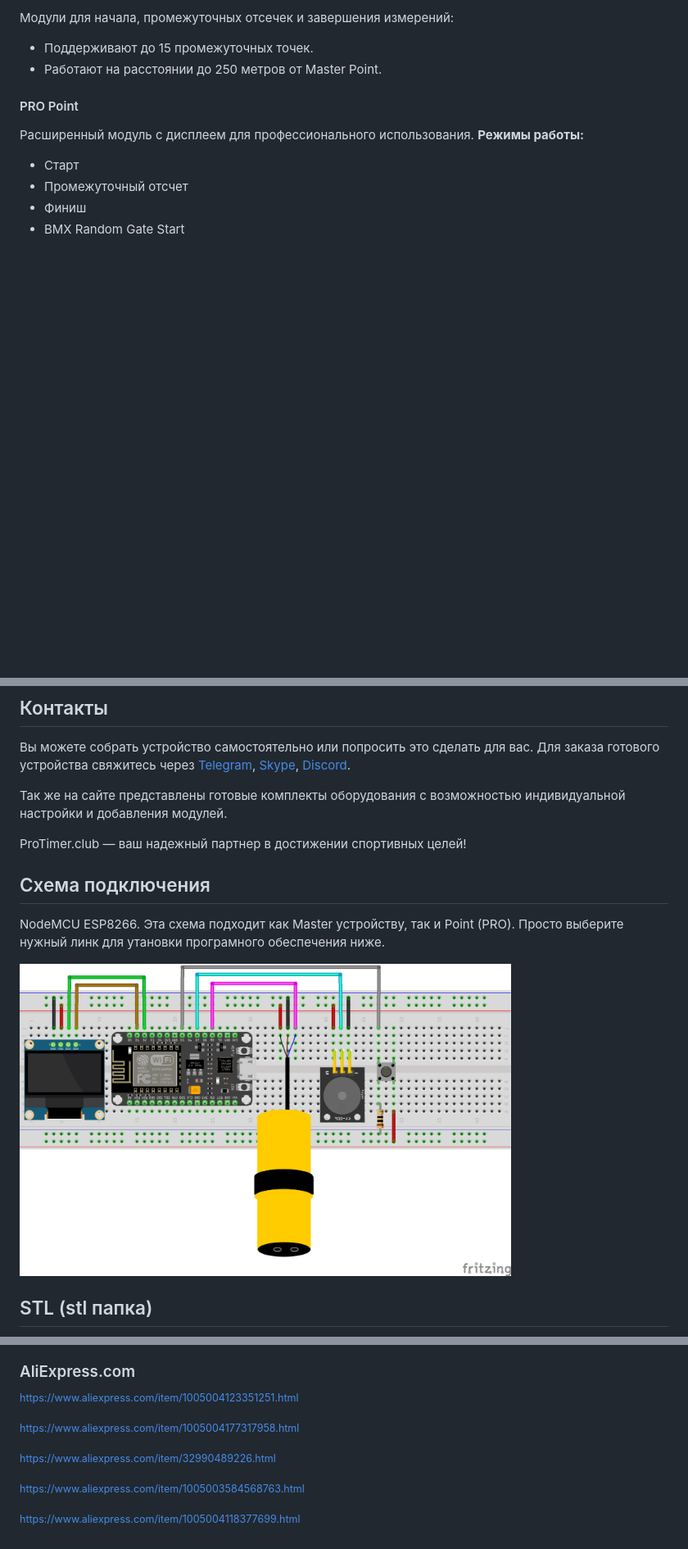
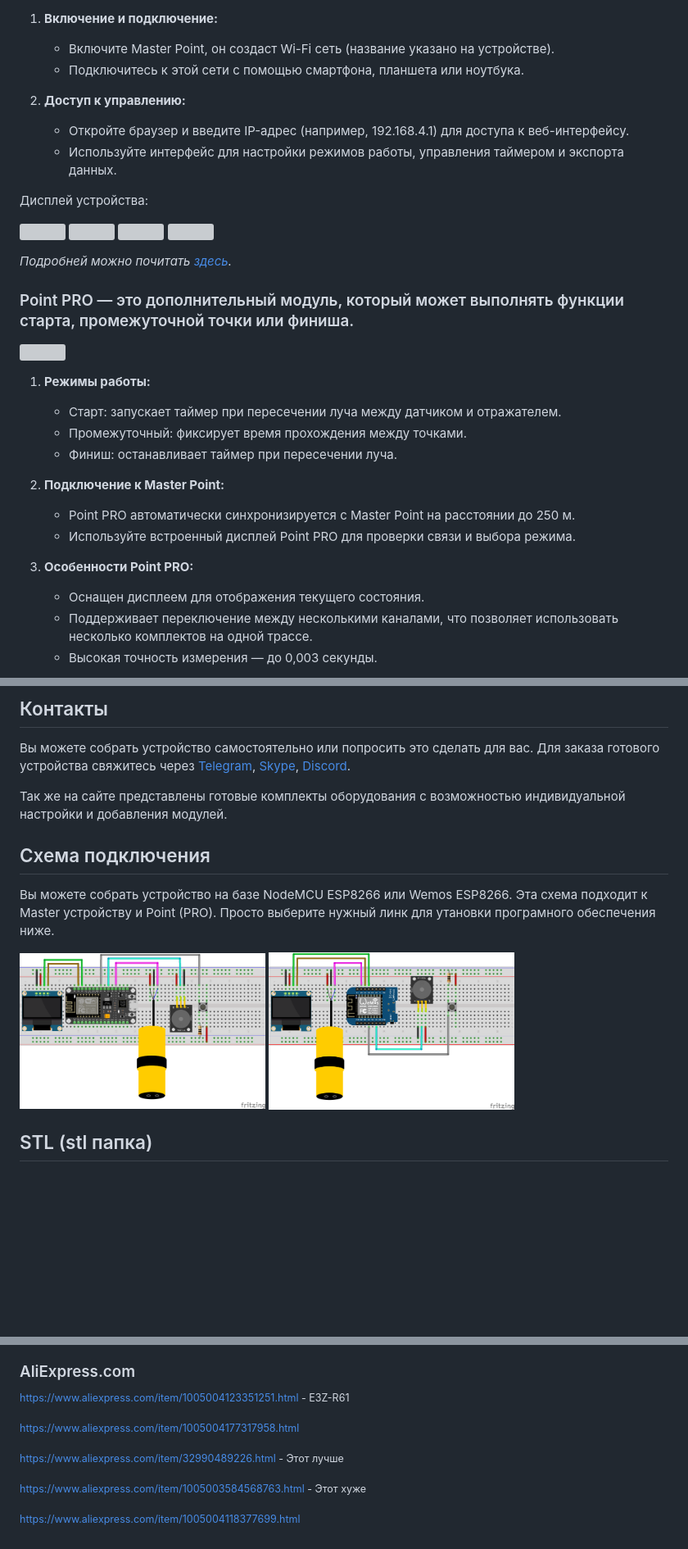
Before and after one commit to renat2985/protimer.club, a Markdown page: README_RU.md, 3 parts joined by grey strips. Shown: that part at 82% size. GitHub-like rendering; pictures changed too: docs/schematic2.png (added); blank space fills up the shorter version; grey boxes are pictures that could not be loaded.

```diff
--- a/README_RU.md
+++ b/README_RU.md
@@ -32,13 +30,38 @@ ProTimer.club — это современное решение для спорт
 
-Модули для начала, промежуточных отсечек и завершения измерений:
-  -	Поддерживают до 15 промежуточных точек.
-  -	Работают на расстоянии до 250 метров от Master Point.
+1.	**Включение и подключение:**
 
-#### PRO Point
+    - Включите Master Point, он создаст Wi-Fi сеть (название указано на устройстве).
+    - Подключитесь к этой сети с помощью смартфона, планшета или ноутбука.
 
-Расширенный модуль с дисплеем для профессионального использования.
-**Режимы работы:**
-  -	Старт
-  -	Промежуточный отсчет
-  -	Финиш
-  -	BMX Random Gate Start
+2.	**Доступ к управлению:**
+
+    - Откройте браузер и введите IP-адрес (например, 192.168.4.1) для доступа к веб-интерфейсу.
+    - Используйте интерфейс для настройки режимов работы, управления таймером и экспорта данных.
+
+Дисплей устройства:
+
+<img src="https://protimer.club/assets/img/doc14.png" width="200px"> <img src="https://protimer.club/assets/img/doc13.png" width="200px"> <img src="https://protimer.club/assets/img/doc25.png" width="200px"> <img src="https://protimer.club/assets/img/doc15.png" width="200px">
+
+_Подробней можно почитать [здесь](https://protimer.club/ru/doc#doc5)._
+
+### Point PRO — это дополнительный модуль, который может выполнять функции старта, промежуточной точки или финиша.
+
+<img src="https://protimer.club/assets/img/photo/gg-07670-min.png" height="400px" align="left">
+
+1.	**Режимы работы:**
+
+    - Старт: запускает таймер при пересечении луча между датчиком и отражателем.
+    - Промежуточный: фиксирует время прохождения между точками.
+    - Финиш: останавливает таймер при пересечении луча.
+
+3.	**Подключение к Master Point:**
+
+    - Point PRO автоматически синхронизируется с Master Point на расстоянии до 250 м.
+    - Используйте встроенный дисплей Point PRO для проверки связи и выбора режима.
+
+3.	**Особенности Point PRO:**
+
+    - Оснащен дисплеем для отображения текущего состояния.
+    - Поддерживает переключение между несколькими каналами, что позволяет использовать несколько комплектов на одной трассе.
+    - Высокая точность измерения — до 0,003 секунды.
+
@@ -51,14 +81,10 @@ ProTimer.club — это современное решение для спорт
 Так же на сайте представлены готовые комплекты оборудования с возможностью индивидуальной настройки и добавления модулей.
 
 
-ProTimer.club — ваш надежный партнер в достижении спортивных целей!
+## Схема подключения
+Вы можете собрать устройство на базе NodeMCU ESP8266 или Wemos ESP8266. Эта схема подходит к Master устройству и Point (PRO). Просто выберите нужный линк для утановки програмного обеспечения ниже.
 
-
-## Схема подключения
-NodeMCU ESP8266. Эта схема подходит как Master устройству, так и Point (PRO). Просто выберите нужный линк для утановки програмного обеспечения ниже.
-
-<img src="https://github.com/renat2985/protimer.club/blob/main/docs/schematic.png" width="600px">
-
+<img src="https://github.com/renat2985/protimer.club/blob/main/docs/schematic.png" width="300px" alt="Connection Diagram"> <img src="https://github.com/renat2985/protimer.club/blob/main/docs/schematic2.png" width="300px" alt="Connection Diagram 2">
 
 ## STL (stl папка)
 Держатели для отражателя который крепится на шатив. Лучше покупать круглые отражатели у них дальность работы выше чем у квадратных.
@@ -67,13 +93,13 @@ NodeMCU ESP8266. Эта схема подходит как Master устройс
 
 ### AliExpress.com
 
-<sup>https://www.aliexpress.com/item/1005004123351251.html </sup>
+<sup>https://www.aliexpress.com/item/1005004123351251.html  - E3Z-R61 </sup>
 
 <sup>https://www.aliexpress.com/item/1005004177317958.html </sup>
 
-<sup>https://www.aliexpress.com/item/32990489226.html </sup>
+<sup>https://www.aliexpress.com/item/32990489226.html - Этот лучше </sup>
 
-<sup>https://www.aliexpress.com/item/1005003584568763.html </sup>
+<sup>https://www.aliexpress.com/item/1005003584568763.html - Этот хуже </sup>
 
 <sup>https://www.aliexpress.com/item/1005004118377699.html </sup>
 
```
Also changed, not shown: other parts of README_RU.md (+19 -14 lines), README.md (+73 -37 lines), 1 other file.
